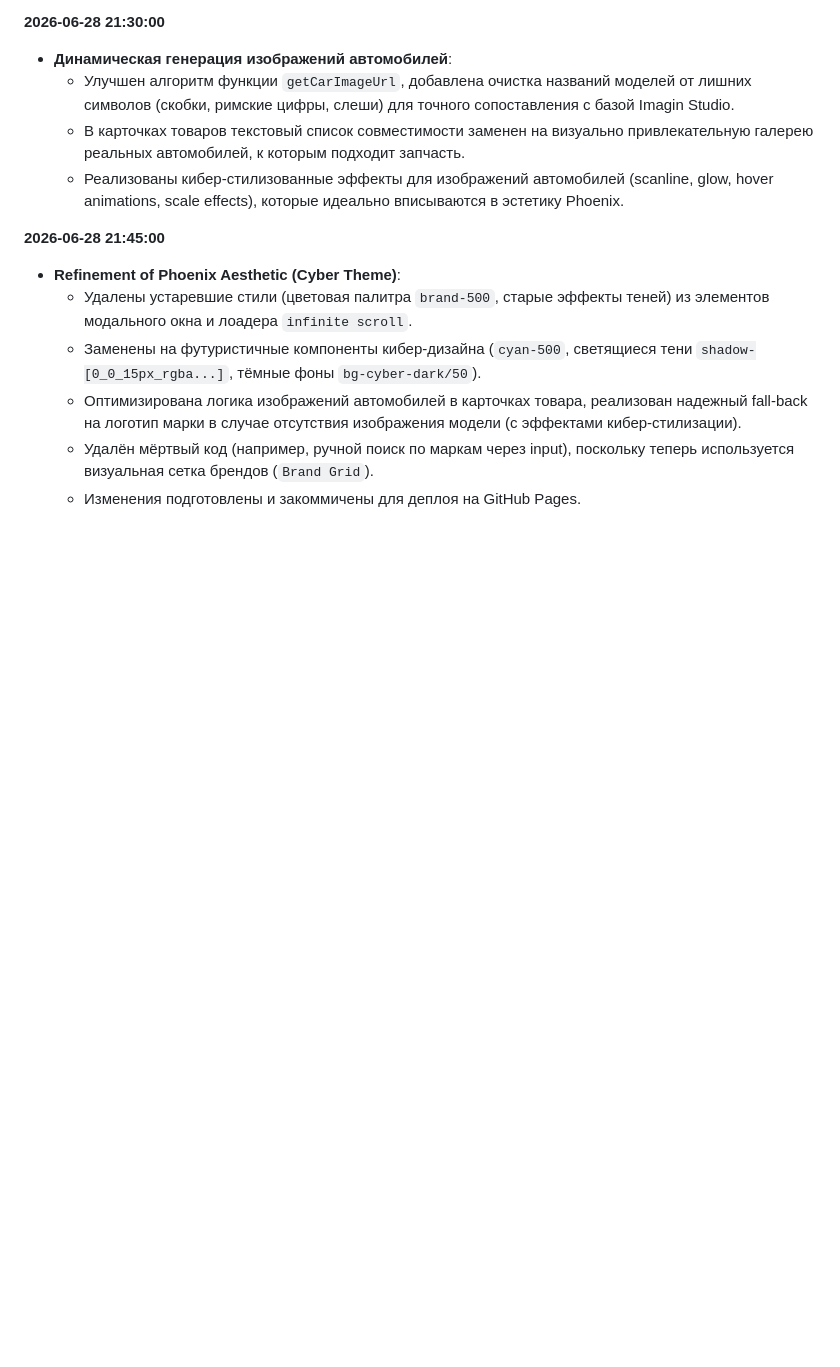
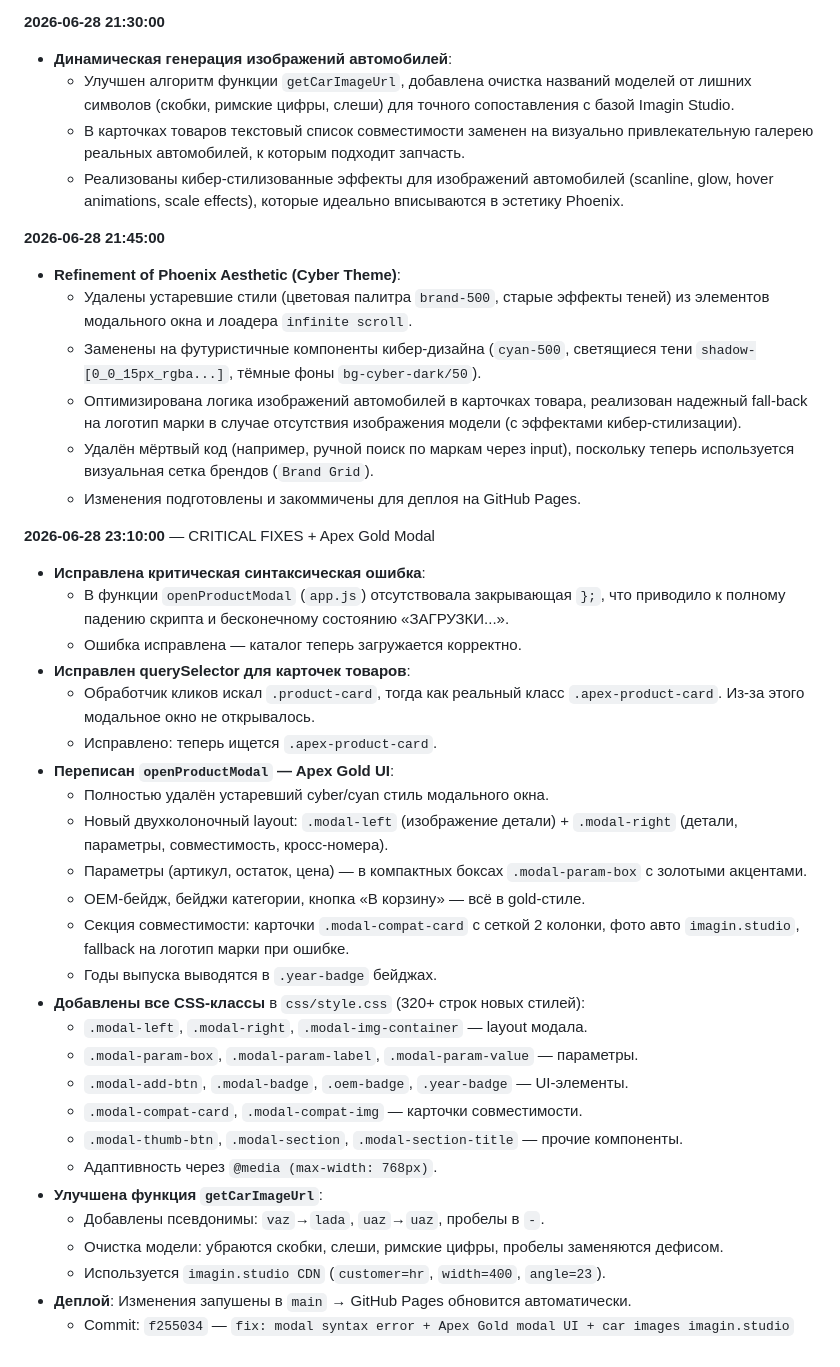
Before and after one commit to taqtunshop-tech/westar, a Markdown page: PROJECT_HISTORY.md, the part around the change. Rendered like a GitHub page; blank space fills up the shorter version.

Commit message:
docs: update PROJECT_HISTORY with modal fix session

```diff
--- a/PROJECT_HISTORY.md
+++ b/PROJECT_HISTORY.md
@@ -112,3 +112,31 @@
   - Оптимизирована логика изображений автомобилей в карточках товара, реализован надежный fall-back на логотип марки в случае отсутствия изображения модели (с эффектами кибер-стилизации).
   - Удалён мёртвый код (например, ручной поиск по маркам через input), поскольку теперь используется визуальная сетка брендов (`Brand Grid`).
   - Изменения подготовлены и закоммичены для деплоя на GitHub Pages.
+
+**2026-06-28 23:10:00** — CRITICAL FIXES + Apex Gold Modal
+- **Исправлена критическая синтаксическая ошибка**:
+  - В функции `openProductModal` (`app.js`) отсутствовала закрывающая `};`, что приводило к полному падению скрипта и бесконечному состоянию «ЗАГРУЗКИ...».
+  - Ошибка исправлена — каталог теперь загружается корректно.
+- **Исправлен querySelector для карточек товаров**:
+  - Обработчик кликов искал `.product-card`, тогда как реальный класс `.apex-product-card`. Из-за этого модальное окно не открывалось.
+  - Исправлено: теперь ищется `.apex-product-card`.
+- **Переписан `openProductModal` — Apex Gold UI**:
+  - Полностью удалён устаревший cyber/cyan стиль модального окна.
+  - Новый двухколоночный layout: `.modal-left` (изображение детали) + `.modal-right` (детали, параметры, совместимость, кросс-номера).
+  - Параметры (артикул, остаток, цена) — в компактных боксах `.modal-param-box` с золотыми акцентами.
+  - OEM-бейдж, бейджи категории, кнопка «В корзину» — всё в gold-стиле.
+  - Секция совместимости: карточки `.modal-compat-card` с сеткой 2 колонки, фото авто `imagin.studio`, fallback на логотип марки при ошибке.
+  - Годы выпуска выводятся в `.year-badge` бейджах.
+- **Добавлены все CSS-классы** в `css/style.css` (320+ строк новых стилей):
+  - `.modal-left`, `.modal-right`, `.modal-img-container` — layout модала.
+  - `.modal-param-box`, `.modal-param-label`, `.modal-param-value` — параметры.
+  - `.modal-add-btn`, `.modal-badge`, `.oem-badge`, `.year-badge` — UI-элементы.
+  - `.modal-compat-card`, `.modal-compat-img` — карточки совместимости.
+  - `.modal-thumb-btn`, `.modal-section`, `.modal-section-title` — прочие компоненты.
+  - Адаптивность через `@media (max-width: 768px)`.
+- **Улучшена функция `getCarImageUrl`**:
+  - Добавлены псевдонимы: `vaz`→`lada`, `uaz`→`uaz`, пробелы в `-`.
+  - Очистка модели: убраются скобки, слеши, римские цифры, пробелы заменяются дефисом.
+  - Используется `imagin.studio CDN` (`customer=hr`, `width=400`, `angle=23`).
+- **Деплой**: Изменения запушены в `main` → GitHub Pages обновится автоматически.
+  - Commit: `f255034` — `fix: modal syntax error + Apex Gold modal UI + car images imagin.studio`
```
